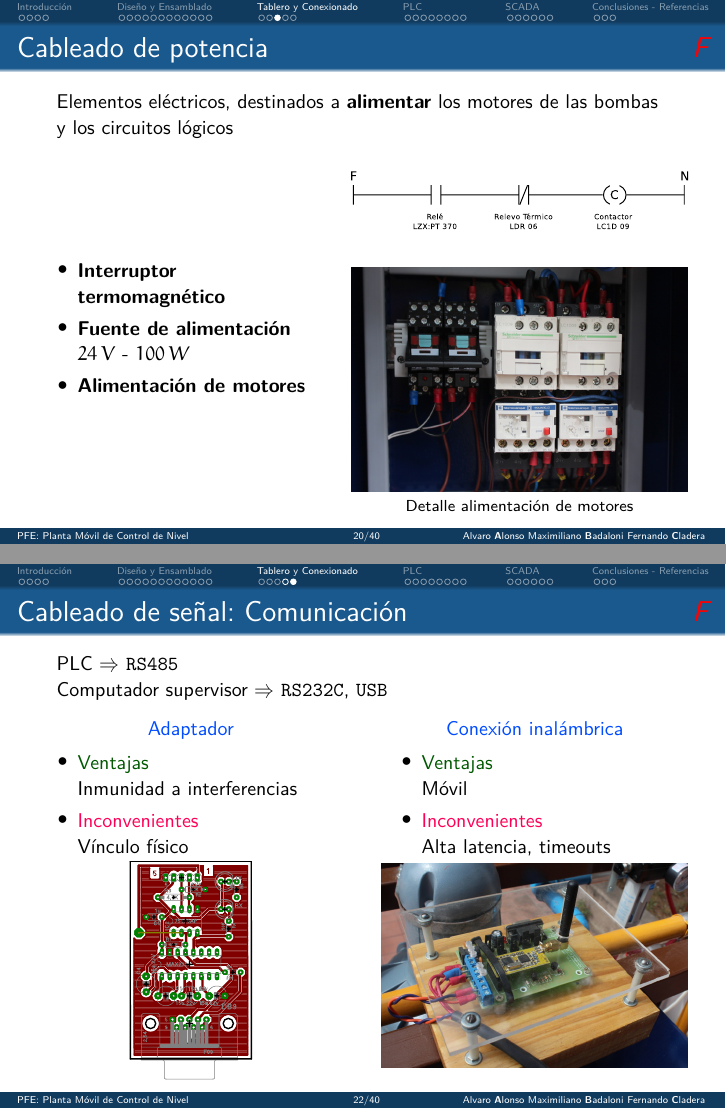
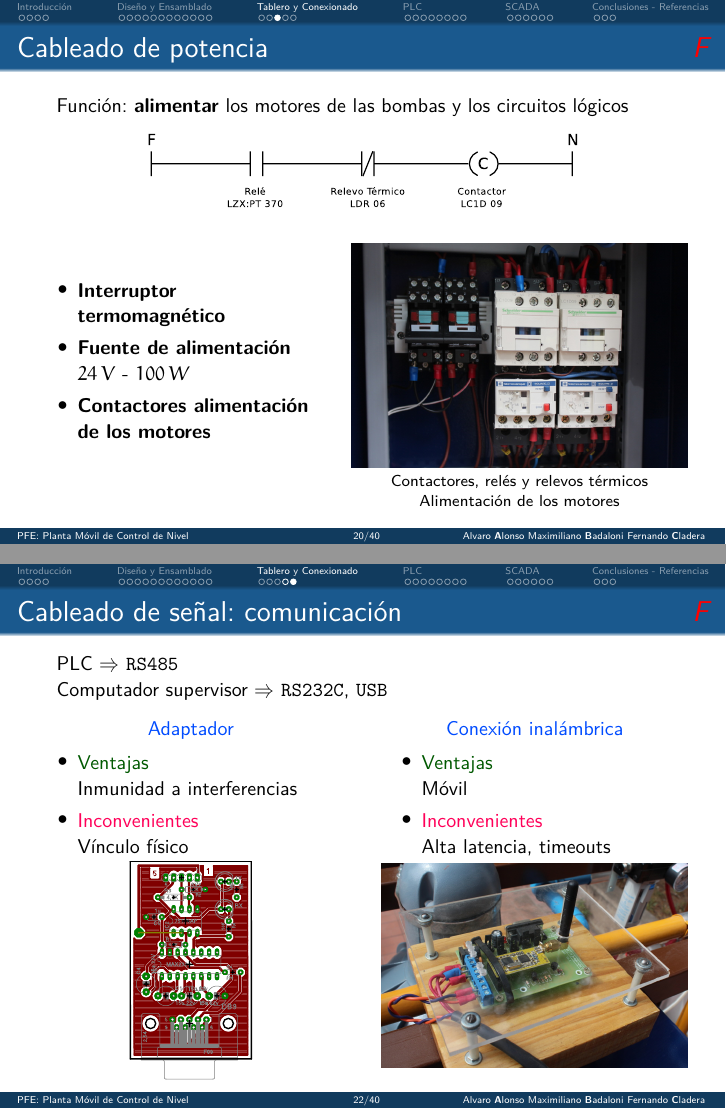
Before and after one commit to MecatronicaUncu/PFE-Planta-control-nivel-2014, LaTeX slides (Presentacion/Presentacion.tex, which reads Presentacion/Sections/3-Tablero/3-Tablero.tex): pages 20 and 22 of 41, joined at a grey line. Compiled offline with pdfLaTeX.

Commit message:
Correccion 6 - Cableado de potencia, slide reorganizado

```diff
--- a/Presentacion/Sections/3-Tablero/3-Tablero.tex
+++ b/Presentacion/Sections/3-Tablero/3-Tablero.tex
@@ -54,29 +54,33 @@
 	\fi
 
 
-	Elementos eléctricos, destinados a \textbf{alimentar} los motores de
-las bombas y los circuitos lógicos
+	Función: \textbf{alimentar}
+	los motores de las bombas y los circuitos lógicos
 
-	\vspace{-.25cm}
+\begin{center}
+	\includegraphics[width=.7\textwidth]
+{Sections/3-Tablero/Images/ladderConexion.pdf}
+\end{center}
+	\vspace{-.5cm}
 	\begin{columns}
 	 \begin{column}{.45\textwidth}
 	\begin{itemize}
 	 \item \textbf{Interruptor termomagnético}
 	 \item \textbf{Fuente de alimentación} $24\,V$ - $100\,W$
-	 \item \textbf{Alimentación de motores}
+	 \item \textbf{Contactores alimentación de los motores}
 	 \end{itemize}
 	 \end{column}
 
 	 \begin{column}{.55\textwidth}
 	 \begin{center}
-\includegraphics[width=\textwidth]{Sections/3-Tablero/Images/ladderConexion.pdf}
-
 \vspace{.5cm}
 
 \includegraphics[width=\textwidth]{Sections/3-Tablero/Images/IMG_5093.JPG}
 
 	\footnotesize
-	Detalle alimentación de motores
+	Contactores, relés y relevos térmicos
+
+	Alimentación de los motores
 	 \end{center}
 	\end{column}
 \end{columns}
@@ -137,9 +141,9 @@ las bombas y los circuitos lógicos
 
 \frame{
 	\ifdebug
-	\frametitle{Cableado de señal: Comunicación\hfill{\color{red}\emph{F}}}
+	\frametitle{Cableado de señal: comunicación\hfill{\color{red}\emph{F}}}
 	\else
-	\frametitle{Cableado de señal: Comunicación}
+	\frametitle{Cableado de señal: comunicación}
 	\fi
 
 
```
Also changed, not shown: Presentacion/Sections/3-Tablero/Images/ladderConexion.pdf, 1 other file.
